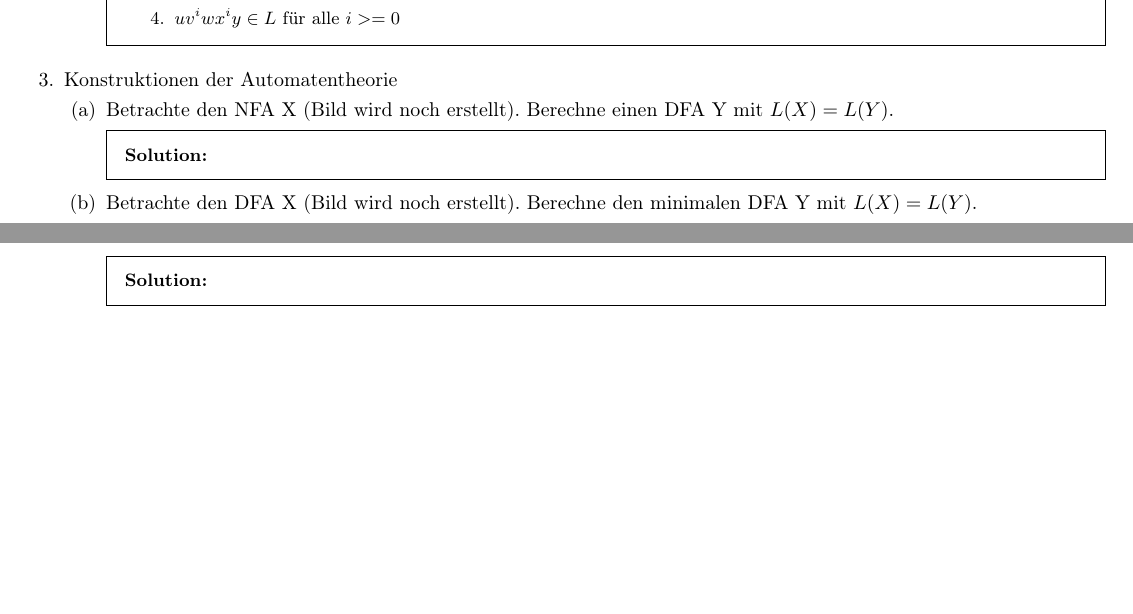
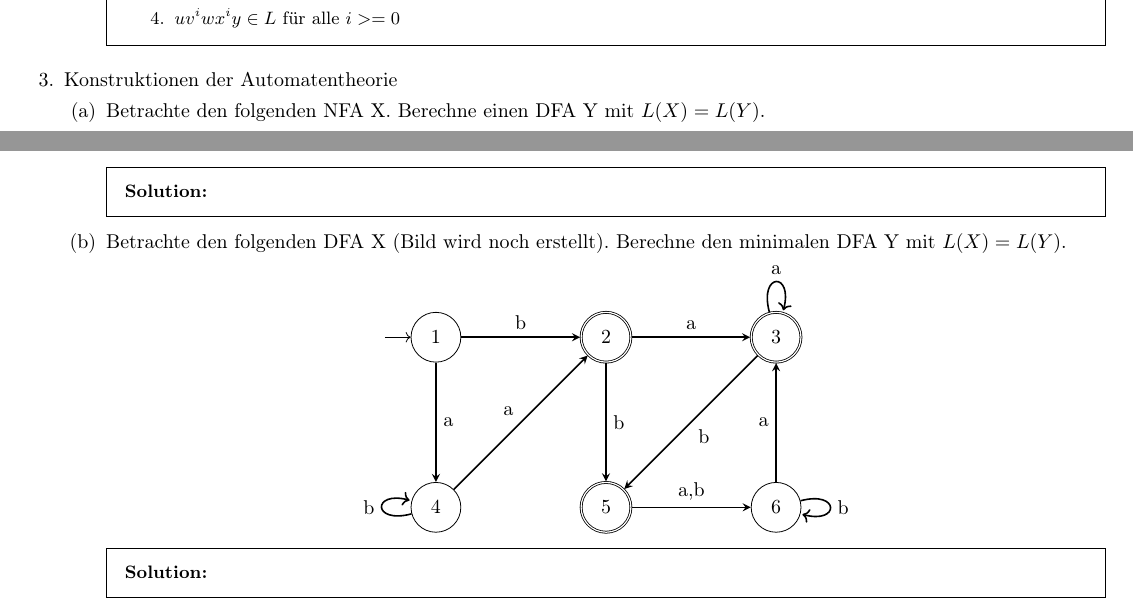
Before and after one commit to wieerwill/Informatik, a LaTeX problem sheet (Automaten, Sprachen und Komplexität - Prüfungsvorbereitung.tex): two parts of pages 1 and 2 of 3 before the commit and two parts of pages 1 and 2 of 4 after it, joined at a grey line, cut so that both start at the same text, the shorter picture padded with empty space. Compiled offline with pdfLaTeX.

Commit message:
Automaten mit tikz

```diff
--- a/Automaten, Sprachen und Komplexität - Prüfungsvorbereitung.tex
+++ b/Automaten, Sprachen und Komplexität - Prüfungsvorbereitung.tex
@@ -20,6 +20,8 @@
 \usepackage{hyperref}
 \usepackage{pgfplots}
 \usepackage{bussproofs}
+\usepackage{tikz}
+\usetikzlibrary{automata, arrows.meta, positioning}
 %\renewcommand{\solutiontitle}{\noindent}
 \SolutionEmphasis{\small}
 \geometry{top=1cm,left=1cm,right=1cm,bottom=1cm}
@@ -155,4 +157,5 @@
 
   \question Konstruktionen der Automatentheorie
   \begin{parts}
-    \part Betrachte den NFA X (Bild wird noch erstellt). Berechne einen DFA Y mit $L(X)=L(Y)$.
+    \part Betrachte den folgenden NFA X. Berechne einen DFA Y mit $L(X)=L(Y)$.
+    \begin{center}
@@ -159,6 +173,35 @@
+        (q2) edge [bend left] node {b} (q0)
+        (q2) edge [bend left] node {a} (q1)
+        (q2) edge [loop above] node {b}();
+      \end{tikzpicture}
+    \end{center}
+
     \begin{solution}
     \end{solution}
-    \part Betrachte den DFA X (Bild wird noch erstellt). Berechne den minimalen DFA Y mit $L(X)=L(Y)$.
+    \part Betrachte den folgenden DFA X (Bild wird noch erstellt). Berechne den minimalen DFA Y mit $L(X)=L(Y)$.
+    \begin{center}
+      \begin{tikzpicture}[node distance = 3cm, on grid, auto]
+        \node (q1) [state, initial, initial text = {}] {1};
+        \node (q2) [state, accepting, right = of q1] {2};
+        \node (q3) [state, accepting, right = of q2] {3};
+        \node (q4) [state, below = of q1] {4};
+        \node (q5) [state, accepting, right = of q4] {5};
+        \node (q6) [state, right = of q5] {6};
+
+        \path [-stealth, thick]
+        (q1) edge node {b} (q2)
+        (q1) edge node {a} (q4)
+        (q2) edge node {a} (q3)
+        (q2) edge node {b} (q5)
+        (q3) edge node {b} (q5)
+        (q3) edge [loop above] node {a}()
+        (q4) edge node {a} (q2)
+        (q4) edge [loop left] node {b}()
+        (q5) edge node {a,b} (q6)
+        (q6) edge node {a} (q3)
+        (q6) edge [loop right] node {b}();
+      \end{tikzpicture}
+    \end{center}
     \begin{solution}
     \end{solution}
   \end{parts}
```
Also changed, not shown: Automaten, Sprachen und Komplexität - Prüfungsvorbereitung.pdf, Automaten, Sprachen und Komplexität - Prüfungsvorbereitung.tex (17 more changed lines).
